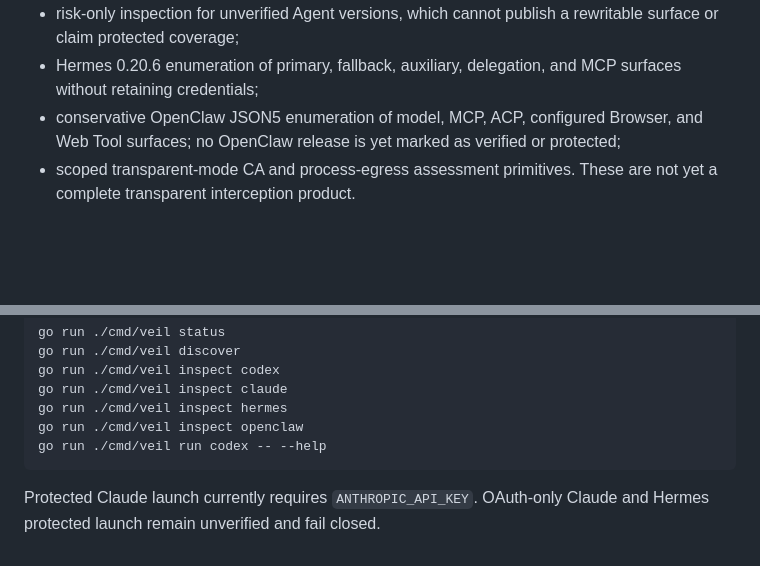
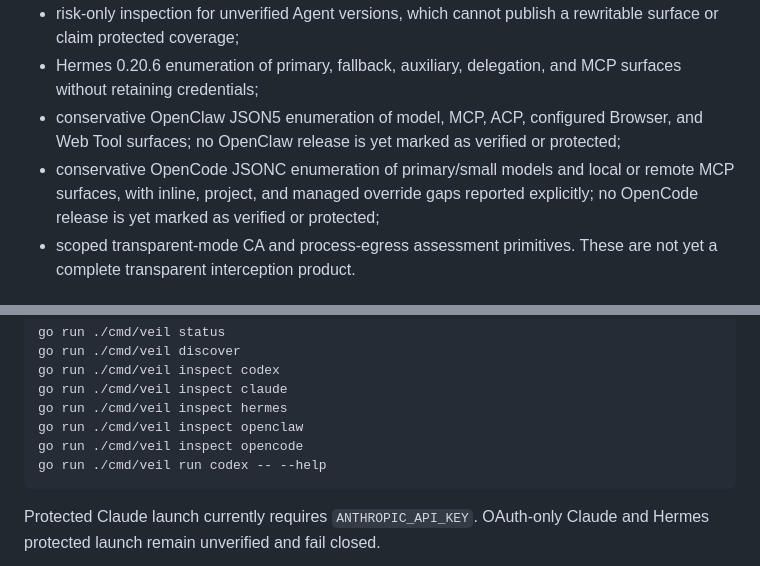
Before and after one commit to EverEcho/agent-veil, a Markdown page: README.md, 2 parts joined by grey strips. GitHub-like rendering; blank space fills up the shorter version.

Commit message:
docs: report OpenCode discovery coverage

````diff
--- a/README.md
+++ b/README.md
@@ -41,6 +41,9 @@ conservatively than discovered traffic.
 - conservative OpenClaw JSON5 enumeration of model, MCP, ACP, configured Browser,
   and Web Tool surfaces; no OpenClaw release is yet marked as verified or
   protected;
+- conservative OpenCode JSONC enumeration of primary/small models and local or
+  remote MCP surfaces, with inline, project, and managed override gaps reported
+  explicitly; no OpenCode release is yet marked as verified or protected;
 - scoped transparent-mode CA and process-egress assessment primitives. These are
   not yet a complete transparent interception product.
 
@@ -64,6 +67,7 @@ go run ./cmd/veil inspect codex
 go run ./cmd/veil inspect claude
 go run ./cmd/veil inspect hermes
 go run ./cmd/veil inspect openclaw
+go run ./cmd/veil inspect opencode
 go run ./cmd/veil run codex -- --help
 ```
 
````
